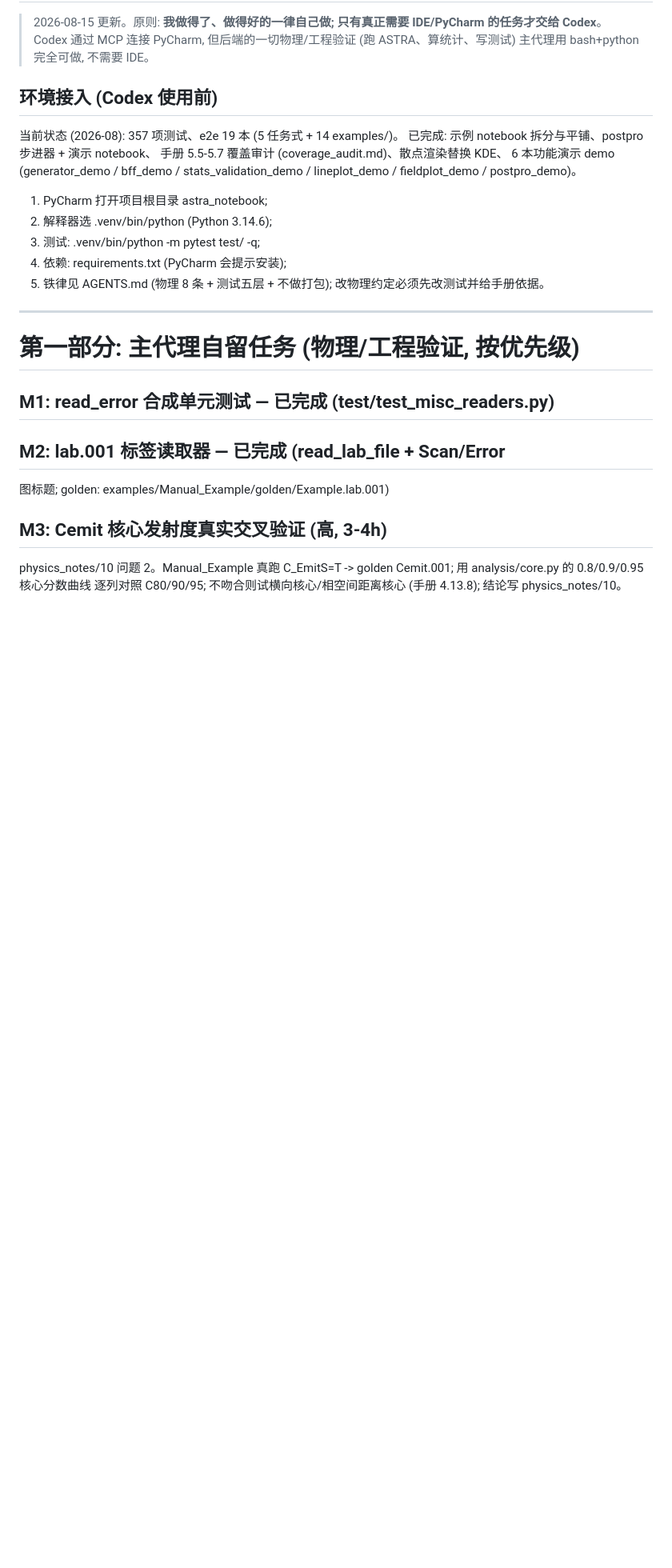
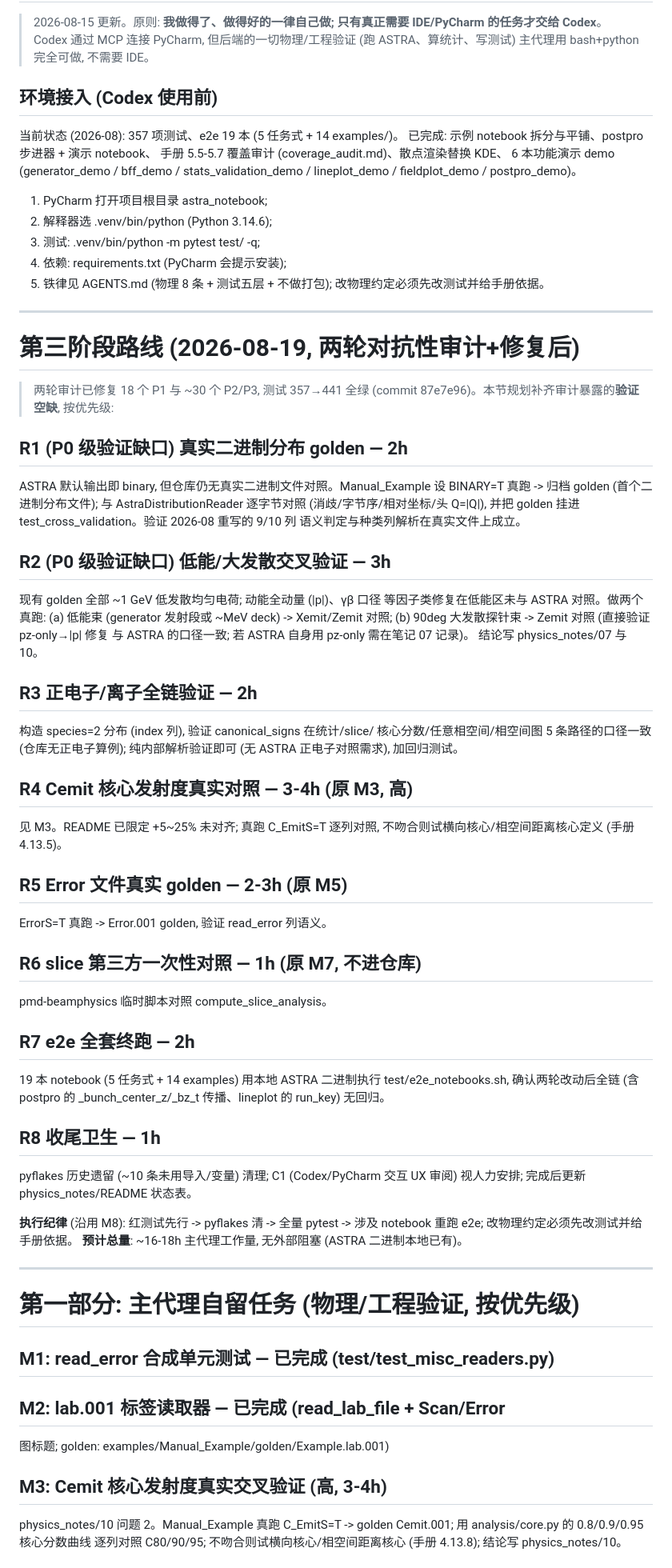
Before and after one commit to yuxinwu919/astra_notebook, a Markdown page: docs/dev_manual/codex_tasks.md, the part around the change. Shown at 80% size. GitHub-like rendering; blank space fills up the shorter version.

Commit message:
规划第三阶段路线: 补齐两轮审计暴露的验证空缺 (二进制golden/低能交叉验证/正电子/Cemit/Error/e2e)

```diff
--- a/docs/dev_manual/codex_tasks.md
+++ b/docs/dev_manual/codex_tasks.md
@@ -20,6 +20,56 @@ stats_validation_demo / lineplot_demo / fieldplot_demo / postpro_demo)。
 4. 依赖: requirements.txt (PyCharm 会提示安装);
 5. 铁律见 AGENTS.md (物理 8 条 + 测试五层 + 不做打包);
    改物理约定必须先改测试并给手册依据。
+
+---
+
+# 第三阶段路线 (2026-08-19, 两轮对抗性审计+修复后)
+
+> 两轮审计已修复 18 个 P1 与 ~30 个 P2/P3, 测试 357→441 全绿
+> (commit 87e7e96)。本节规划补齐审计暴露的**验证空缺**, 按优先级:
+
+## R1 (P0 级验证缺口) 真实二进制分布 golden — 2h
+ASTRA 默认输出即 binary, 但仓库仍无真实二进制文件对照。Manual_Example
+设 BINARY=T 真跑 -> 归档 golden (首个二进制分布文件); 与
+AstraDistributionReader 逐字节对照 (消歧/字节序/相对坐标/头 Q=|Q|),
+并把 golden 挂进 test_cross_validation。验证 2026-08 重写的 9/10 列
+语义判定与种类列解析在真实文件上成立。
+
+## R2 (P0 级验证缺口) 低能/大发散交叉验证 — 3h
+现有 golden 全部 ~1 GeV 低发散均匀电荷; 动能全动量 (|p|)、γβ 口径
+等因子类修复在低能区未与 ASTRA 对照。做两个真跑:
+  (a) 低能束 (generator 发射段或 ~MeV deck) -> Xemit/Zemit 对照;
+  (b) 90deg 大发散探针束 -> Zemit 对照 (直接验证 pz-only→|p| 修复
+      与 ASTRA 的口径一致; 若 ASTRA 自身用 pz-only 需在笔记 07 记录)。
+结论写 physics_notes/07 与 10。
+
+## R3 正电子/离子全链验证 — 2h
+构造 species=2 分布 (index 列), 验证 canonical_signs 在统计/slice/
+核心分数/任意相空间/相空间图 5 条路径的口径一致 (仓库无正电子算例);
+纯内部解析验证即可 (无 ASTRA 正电子对照需求), 加回归测试。
+
+## R4 Cemit 核心发射度真实对照 — 3-4h (原 M3, 高)
+见 M3。README 已限定 +5~25% 未对齐; 真跑 C_EmitS=T 逐列对照,
+不吻合则试横向核心/相空间距离核心定义 (手册 4.13.5)。
+
+## R5 Error 文件真实 golden — 2-3h (原 M5)
+ErrorS=T 真跑 -> Error.001 golden, 验证 read_error 列语义。
+
+## R6 slice 第三方一次性对照 — 1h (原 M7, 不进仓库)
+pmd-beamphysics 临时脚本对照 compute_slice_analysis。
+
+## R7 e2e 全套终跑 — 2h
+19 本 notebook (5 任务式 + 14 examples) 用本地 ASTRA 二进制执行
+test/e2e_notebooks.sh, 确认两轮改动后全链 (含 postpro 的
+_bunch_center_z/_bz_t 传播、lineplot 的 run_key) 无回归。
+
+## R8 收尾卫生 — 1h
+pyflakes 历史遗留 (~10 条未用导入/变量) 清理; C1 (Codex/PyCharm
+交互 UX 审阅) 视人力安排; 完成后更新 physics_notes/README 状态表。
+
+**执行纪律** (沿用 M8): 红测试先行 -> pyflakes 清 -> 全量 pytest ->
+涉及 notebook 重跑 e2e; 改物理约定必须先改测试并给手册依据。
+**预计总量**: ~16-18h 主代理工作量, 无外部阻塞 (ASTRA 二进制本地已有)。
 
 ---
 
```
